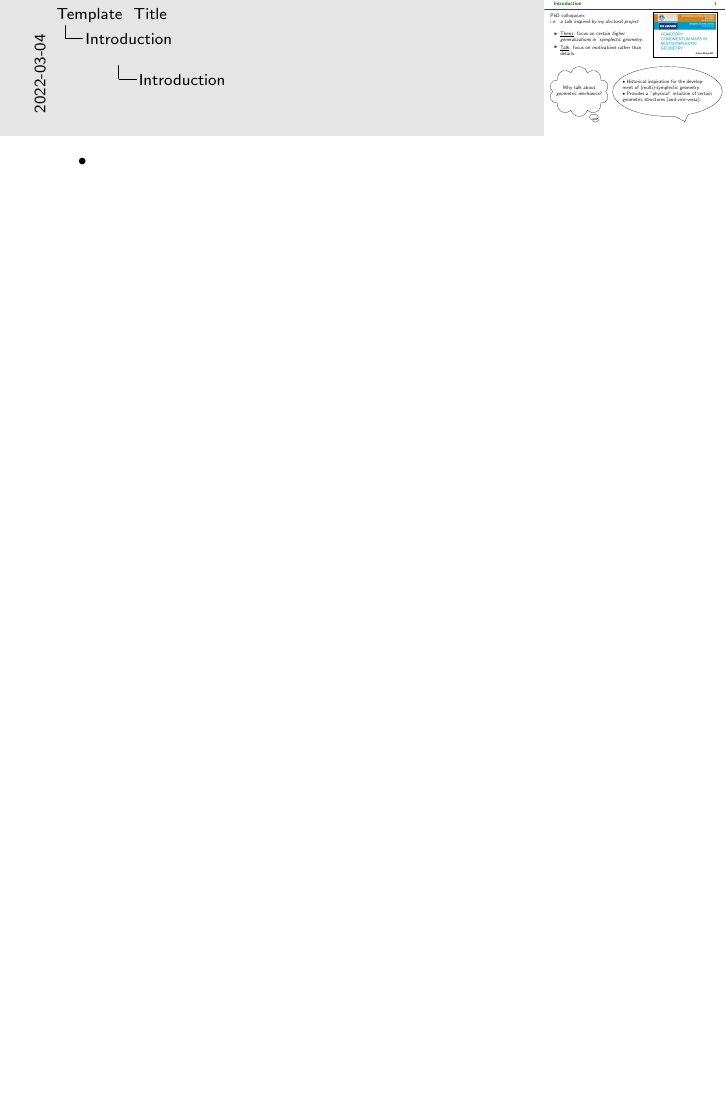
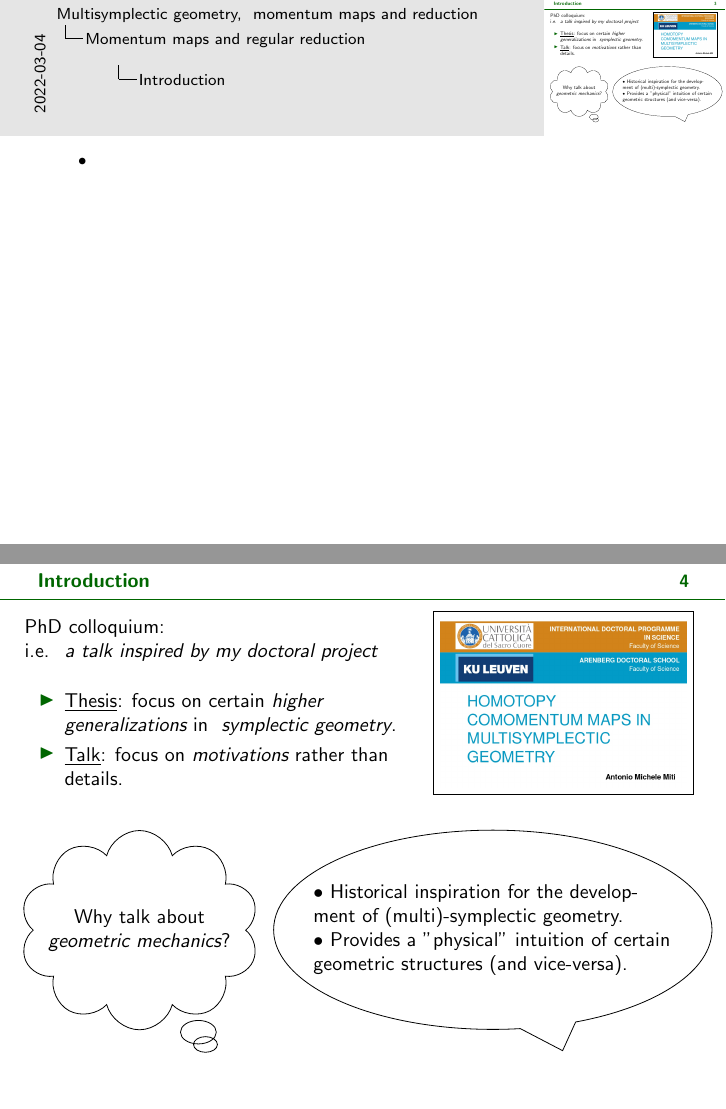
Before and after one commit to MasterToninus/Slides_Ms-Reduction, LaTeX slides (Ms-Reduction-main.tex, which reads Ms-Reduction-singular-reduction.tex): page 4 of 11 before the commit and pages 8 and 9 of 17 after it, the two joined at a grey line, the shorter picture padded with empty space. Compiled offline with pdfLaTeX.

Commit message:
First skeleton of the talk.

```diff
--- a/template-main.tex
+++ b/Ms-Reduction-main.tex
@@ -45,8 +46,8 @@
 
 
 %- T1tle P4g3 -------------------------------------------------------------------------------------------
-\title{ Template \\ Title}
-\subtitle{\href{www.google.com}{event-link}}
+\title{ Multisymplectic geometry, \\ momentum maps and reduction}
+\subtitle{\href{https://www.mpim-bonn.mpg.de/node/158}{MPI-Oberseminar}}
 \author[AMM]{\href{https://dmf.unicatt.it/miti/}{Antonio Michele Miti}}
 %\institute[UCSC and KU Leuven]{
 %  \begin{tabular}[h]{ccc}
@@ -65,7 +66,7 @@
 \date[Template_21] % (optional, should be abbreviation of conference name)
 {
 	{\vskip 1ex}
-	KU Leuven, April 28, 2021
+	Bonn, April 7, 2022
 }
 
 
@@ -145,3 +144,4 @@
 
 
 %-------------------------------------------------------------------------------------------------------------------------------------------------
+\section{Multisymplectic Geometry}
@@ -149,12 +148,19 @@
 \checkpoint
 %-------------------------------------------------------------------------------------------------------------------------------------------------
-
+	\input{Ms-Reduction-geometry}
 
 %-------------------------------------------------------------------------------------------------------------------------------------------------
-\subsection{SubSec a}
+\section{Momentum maps and regular reduction}
+\checkpoint
 %-------------------------------------------------------------------------------------------------------------------------------------------------
-	%\input{template-subsec-a}
+	\input{Ms-Reduction-regular-reduction}
+
 %-------------------------------------------------------------------------------------------------------------------------------------------------
+\section{Homotopy comomentum maps and singular reduction}
+\checkpoint
+%-------------------------------------------------------------------------------------------------------------------------------------------------
+	\input{Ms-Reduction-singular-reduction}
+
 
 
 %-------------------------------------------------------------------------------------------------------------------------------------------------
--- /dev/null
+++ b/Ms-Reduction-singular-reduction.tex
@@ -0,0 +6,80 @@
+\makeatother
+
+%- D0cum3nt ----------------------------------------------------------------------------------------------
+\documentclass[beamer,10pt]{standalone}
+%\documentclass[beamer,10pt,handout]{standalone}  \Handouttrue
+
+\ifHandout
+	\setbeameroption{show notes} %print notes
+\fi
+
+
+%- Packages ----------------------------------------------------------------------------------------------
+\usepackage{custom-style}
+\usetikzlibrary{positioning}
+\usepackage{multicol}
+
+
+%--Beamer Style-----------------------------------------------------------------------------------------------
+\usetheme{toninus}
+\usepackage{animate}
+\usetikzlibrary{positioning, arrows}
+\usetikzlibrary{shapes}
+
+\begin{document}
+%-------------------------------------------------------------------------------------------------------------------------------------------------
+\begin{frame}{Introduction}
+	\begin{columns}[]
+	\begin{column}{0.55\textwidth}
+		PhD colloquium:
+		\\
+		i.e.~
+		\emph{a talk inspired by my doctoral project}
+
+	\vspace{1em}
+
+	\begin{itemize}
+		\item<2-> \underline{Thesis}: focus on certain \emph{higher generalizations} in \emph{ symplectic geometry}.
+		\item<3-> \underline{Talk}: focus on \emph{motivations} rather than details.
+	\end{itemize}
+
+
+
+	\end{column}
+	\begin{column}{0.4\textwidth}
+		\onslide<2->{
+			\fbox{\includegraphics[width=.9\textwidth]{Pictures/thesis-zoom}}
+		}
+	\end{column}
+	\end{columns}
+
+	\vfill
+
+	\vfill
+	\begin{columns}[]
+	\begin{column}{0.35\textwidth}
+		\onslide<4->{
+			\begin{tikzpicture}
+				\node [draw,cloud callout, minimum height=10em,minimum width=12em] (L1) {};
+				\node [text width=12em,text centered] (L2) {Why talk about \\ \emph{geometric mechanics}?};
+			\end{tikzpicture}
+		}
+	\end{column}
+	\begin{column}{0.65\textwidth}
+		\onslide<5->{
+			\begin{tikzpicture}
+				\node [draw,ellipse callout, minimum height=10em,minimum width=22em] (L1) {};
+				\node [text width=18em] (L2)
+					{
+						$\bullet$ Historical inspiration for the development of (multi)-symplectic geometry.
+						\\
+						$\bullet$ Provides a "physical" intuition of certain geometric structures (and vice-versa).
+					};
+			\end{tikzpicture}
+		}
+	\end{column}
+	\end{columns}
+
+
+
+\end{frame}
```
Also changed, not shown: Ms-Reduction-intro.tex (added, +94 -0 lines), Ms-Reduction-regular-reduction.tex (added, +94 -0 lines), Ms-Reduction-geometry.tex (renamed from template-intro.tex), Ms-Reduction-main.tex (14 more changed lines), Ms-Reduction-singular-reduction.tex (14 more changed lines).
